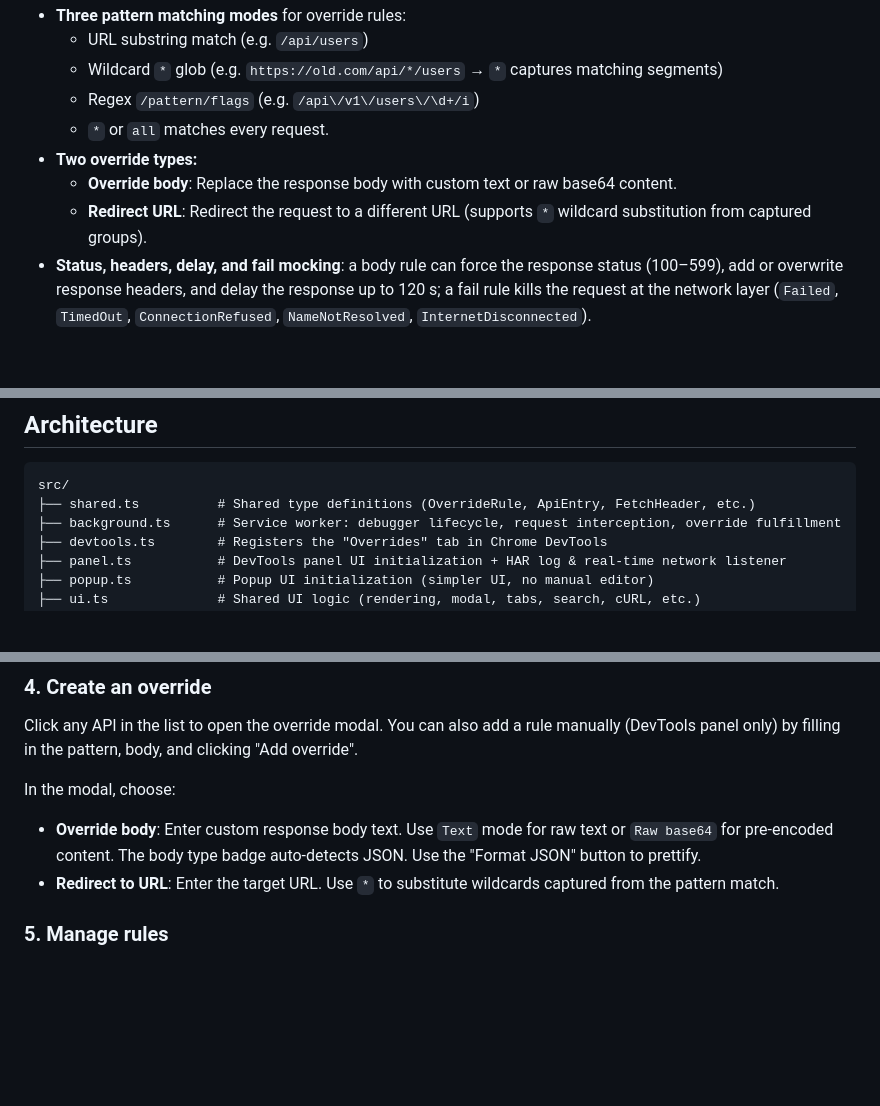
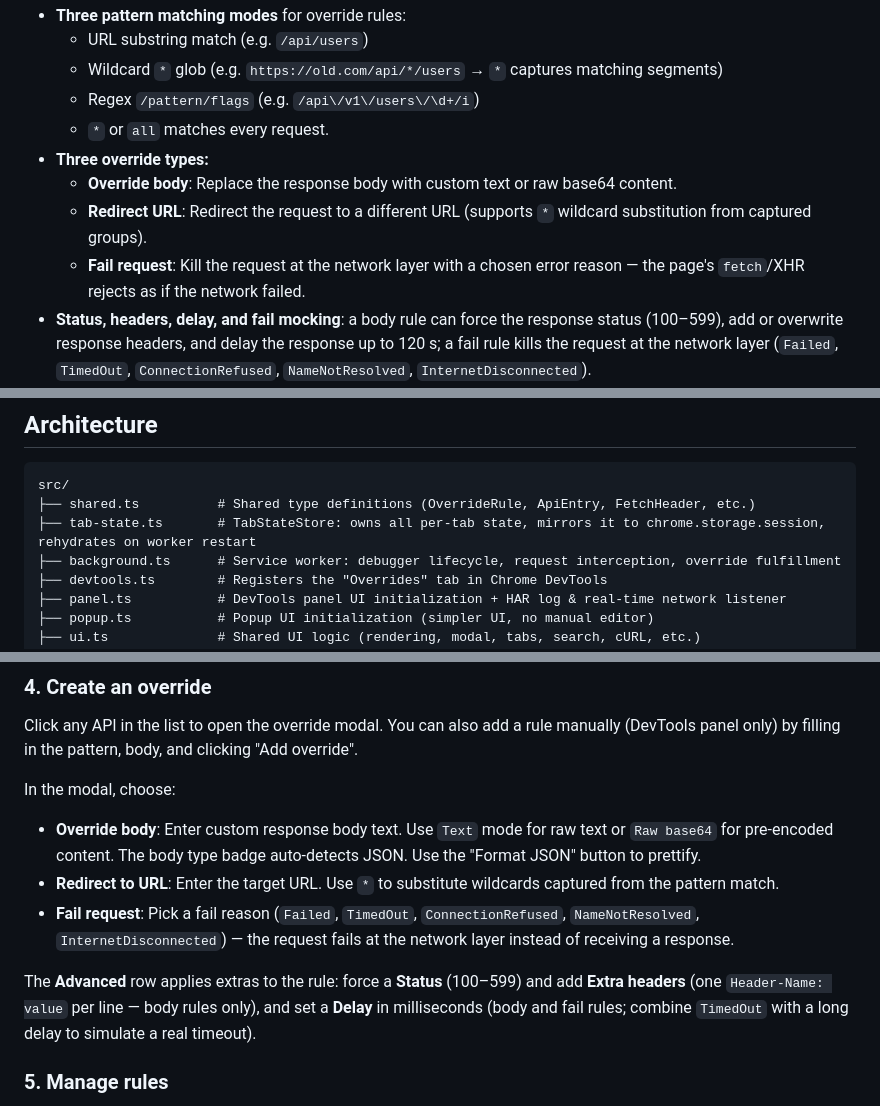
Before and after one commit to vannt-dev/network-overrides-devtools, a Markdown page: README.md, 3 parts joined by grey strips. Drawn GitHub-style; blank space fills up the shorter version.

````diff
--- a/README.md
+++ b/README.md
@@ -13,9 +13,10 @@ A Chrome/Edge DevTools extension that intercepts network responses and replaces
   - Wildcard `*` glob (e.g. `https://old.com/api/*/users` → `*` captures matching segments)
   - Regex `/pattern/flags` (e.g. `/api\/v1\/users\/\d+/i`)
   - `*` or `all` matches every request.
-- **Two override types:**
+- **Three override types:**
   - **Override body**: Replace the response body with custom text or raw base64 content.
   - **Redirect URL**: Redirect the request to a different URL (supports `*` wildcard substitution from captured groups).
+  - **Fail request**: Kill the request at the network layer with a chosen error reason — the page's `fetch`/XHR rejects as if the network failed.
 - **Status, headers, delay, and fail mocking**: a body rule can force the response status (100–599), add or overwrite response headers, and delay the response up to 120 s; a fail rule kills the request at the network layer (`Failed`, `TimedOut`, `ConnectionRefused`, `NameNotResolved`, `InternetDisconnected`).
 - **View captured APIs**, grouped by resource type (XHR, Fetch, JS, CSS, Img, Doc, WS, etc.), with real-time updates from the background service worker.
 - **Search APIs** by URL substring.
@@ -31,6 +32,7 @@ A Chrome/Edge DevTools extension that intercepts network responses and replaces
 ```
 src/
 ├── shared.ts          # Shared type definitions (OverrideRule, ApiEntry, FetchHeader, etc.)
+├── tab-state.ts       # TabStateStore: owns all per-tab state, mirrors it to chrome.storage.session, rehydrates on worker restart
 ├── background.ts      # Service worker: debugger lifecycle, request interception, override fulfillment
 ├── devtools.ts        # Registers the "Overrides" tab in Chrome DevTools
 ├── panel.ts           # DevTools panel UI initialization + HAR log & real-time network listener
@@ -128,6 +130,9 @@ In the modal, choose:
 
 - **Override body**: Enter custom response body text. Use `Text` mode for raw text or `Raw base64` for pre-encoded content. The body type badge auto-detects JSON. Use the "Format JSON" button to prettify.
 - **Redirect to URL**: Enter the target URL. Use `*` to substitute wildcards captured from the pattern match.
+- **Fail request**: Pick a fail reason (`Failed`, `TimedOut`, `ConnectionRefused`, `NameNotResolved`, `InternetDisconnected`) — the request fails at the network layer instead of receiving a response.
+
+The **Advanced** row applies extras to the rule: force a **Status** (100–599) and add **Extra headers** (one `Header-Name: value` per line — body rules only), and set a **Delay** in milliseconds (body and fail rules; combine `TimedOut` with a long delay to simulate a real timeout).
 
 ### 5. Manage rules
 
````
Also changed, not shown: other parts of README.md (+14 -12 lines).
